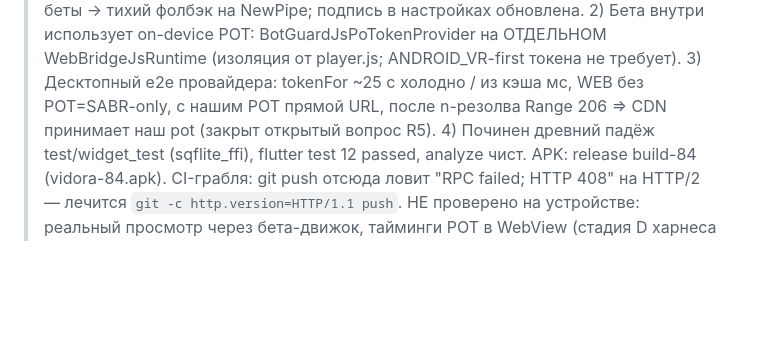
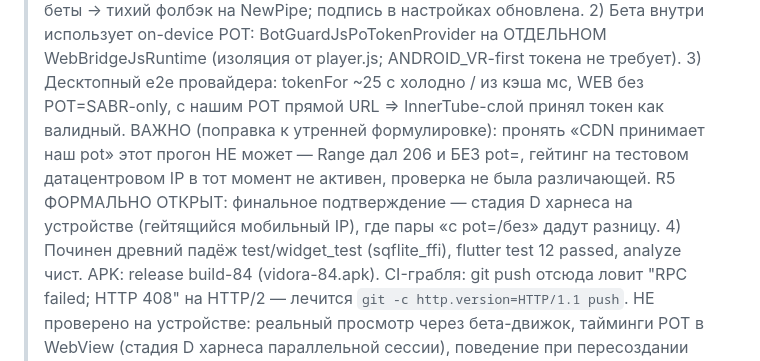
Before and after one commit to dipodev20/kmep, a Markdown page: docs/AGENT_HANDOFF.md, the part around the change. GitHub-like rendering; blank space fills up the shorter version.

Commit message:
docs: поправка по ревью — POT-e2e шёл с негейтящегося IP, R5 остаётся открытым (доказан приём токена InnerTube-слоем, не CDN)

```diff
--- a/docs/AGENT_HANDOFF.md
+++ b/docs/AGENT_HANDOFF.md
@@ -6,8 +6,13 @@
 > BotGuardJsPoTokenProvider на ОТДЕЛЬНОМ WebBridgeJsRuntime (изоляция от
 > player.js; ANDROID_VR-first токена не требует). 3) Десктопный e2e
 > провайдера: tokenFor ~25 c холодно / из кэша мс, WEB без POT=SABR-only,
-> с нашим POT прямой URL, после n-резолва Range 206 => CDN принимает наш
-> pot (закрыт открытый вопрос R5). 4) Починен древний падёж
+> с нашим POT прямой URL => InnerTube-слой принял токен как валидный.
+> ВАЖНО (поправка к утренней формулировке): пронять «CDN принимает наш
+> pot» этот прогон НЕ может — Range дал 206 и БЕЗ pot=, гейтинг на
+> тестовом датацентровом IP в тот момент не активен, проверка не была
+> различающей. R5 ФОРМАЛЬНО ОТКРЫТ: финальное подтверждение — стадия D
+> харнеса на устройстве (гейтящийся мобильный IP), где пары «с pot=/без»
+> дадут разницу. 4) Починен древний падёж
 > test/widget_test (sqflite_ffi), flutter test 12 passed, analyze чист.
 > APK: release build-84 (vidora-84.apk). CI-грабля: git push отсюда ловит
 > "RPC failed; HTTP 408" на HTTP/2 — лечится `git -c http.version=HTTP/1.1
```
